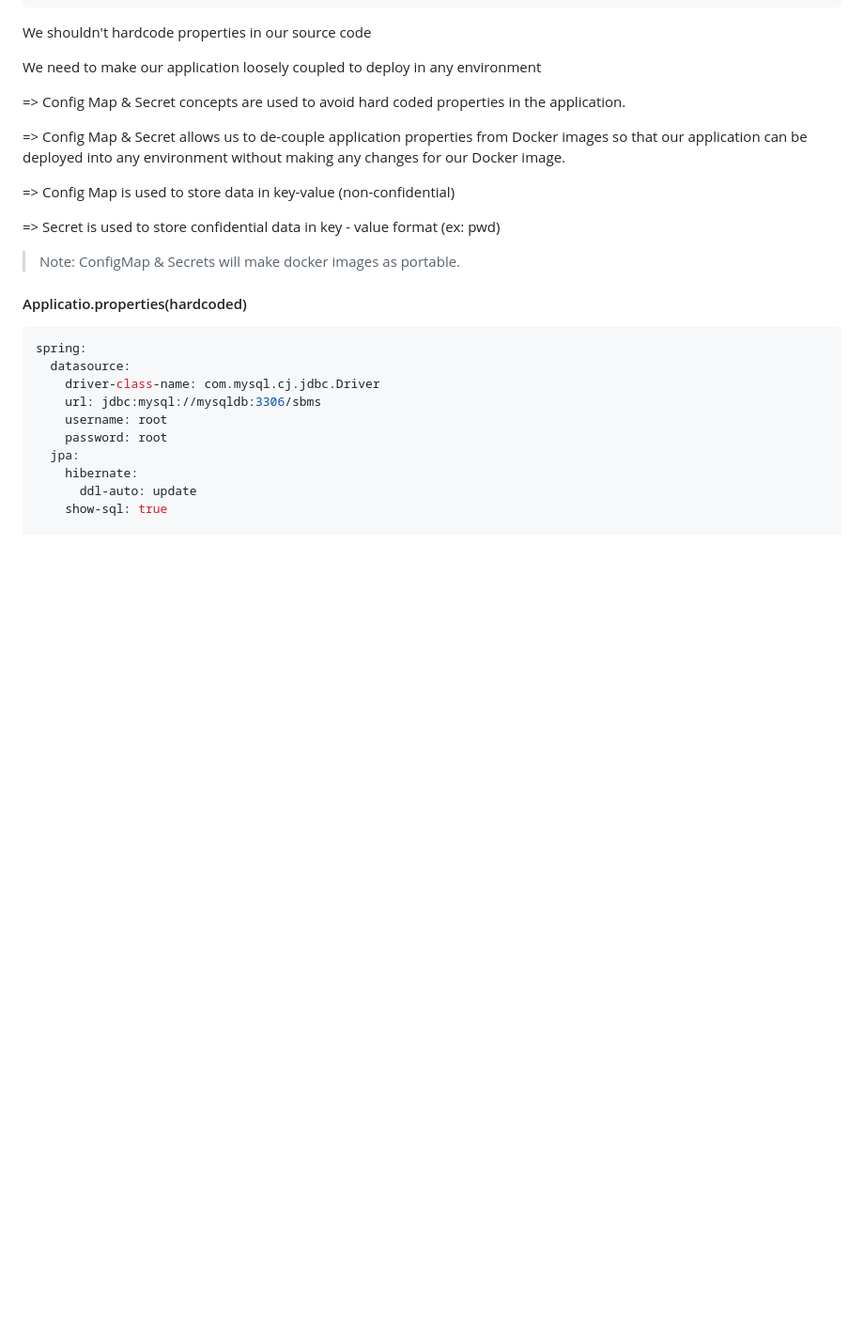
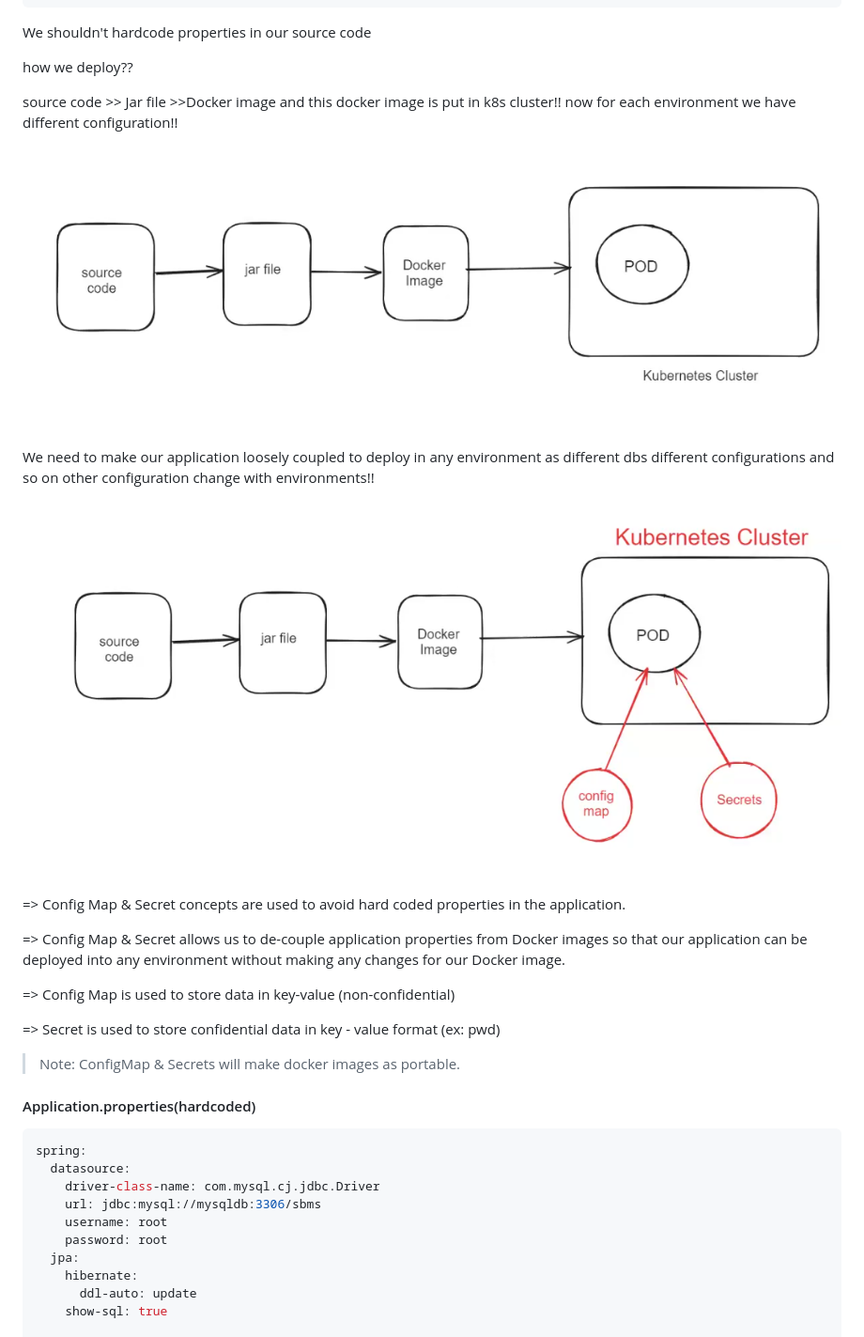
Before and after one commit to mohit2978/Devops, a Markdown page: 020.k8s-13/00000notes.md, the part around one of its changes. Shown at 94% size. Rendered like a GitHub page; pictures changed too: 020.k8s-13/image-1.png (added), 020.k8s-13/image.png (added); blank space fills up the shorter version.

````diff
--- a/020.k8s-13/00000notes.md
+++ b/020.k8s-13/00000notes.md
@@ -64,7 +64,15 @@ eksctl create cluster --name ashokit-cluster4 --region ap-south-1 --node-type t2
 
  We shouldn't hardcode properties in our source code
 
-We need to make our application loosely coupled to deploy in any environment
+how we deploy??
+
+source code >> Jar file >>Docker image and this docker image is put in k8s cluster!! now for each environment we have different configuration!!
+
+![alt text](image.png)
+
+We need to make our application loosely coupled to deploy in any environment as different dbs different configurations and so on other configuration change with environments!!
+
+![alt text](image-1.png)
 
 => Config Map & Secret concepts are used to avoid hard coded properties in the application.
 
@@ -77,7 +85,7 @@ We need to make our application loosely coupled to deploy in any environment
 
 >Note: ConfigMap & Secrets will make docker images as portable.
 
-#### Applicatio.properties(hardcoded)
+#### Application.properties(hardcoded)
 
 ```properties
 spring:
````
Also changed, not shown: other parts of 020.k8s-13/00000notes.md (+29 -3 lines).
